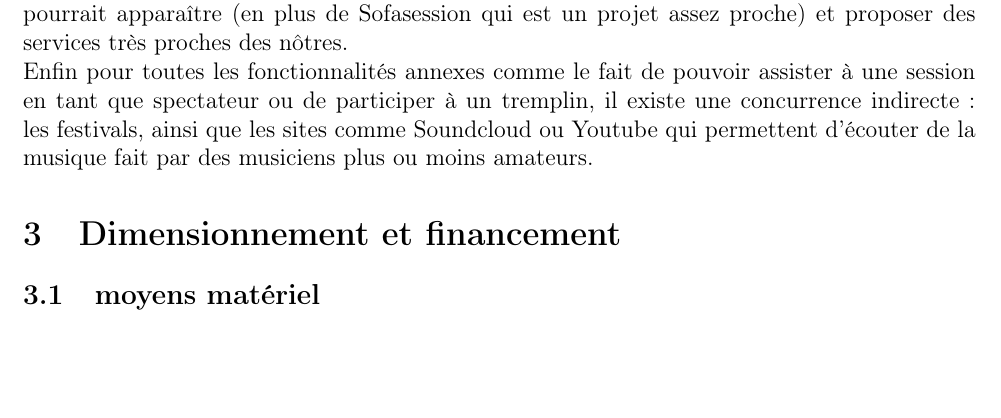
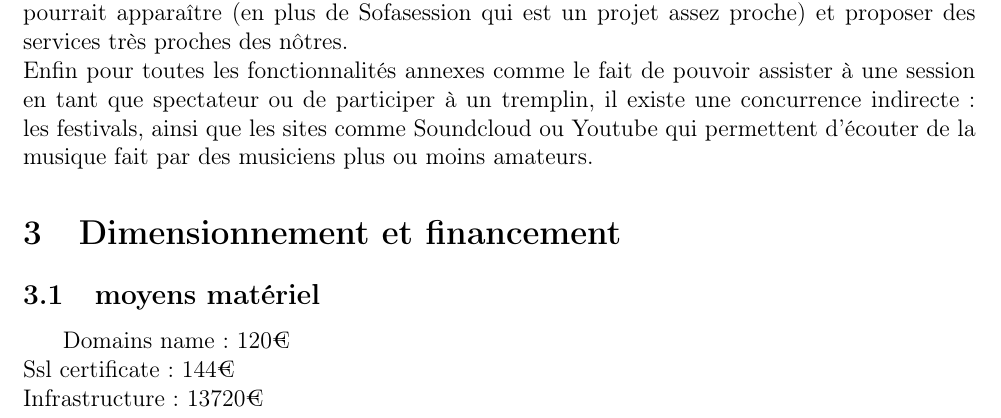
Before and after one commit to thiolliere/ejam, a LaTeX document (ceca.tex): part of page 12 of 17, cut so that both start at the same text, the shorter picture padded with empty space. Compiled offline with pdfLaTeX.

Commit message:
qques chiffres

```diff
--- a/ceca.tex
+++ b/ceca.tex
@@ -325,6 +325,12 @@ Enfin pour toutes les fonctionnalités annexes comme le fait de pouvoir assister
 %justifications
 
 \subsection{moyens matériel}
+
+%exemple de openmailbox.org
+Domains name: 120€\\
+Ssl certificate : 144€\\
+Infrastructure : 13720€\\
+
 \subsection{moyens humain}
 
 \subsection{revenus premium}
```
